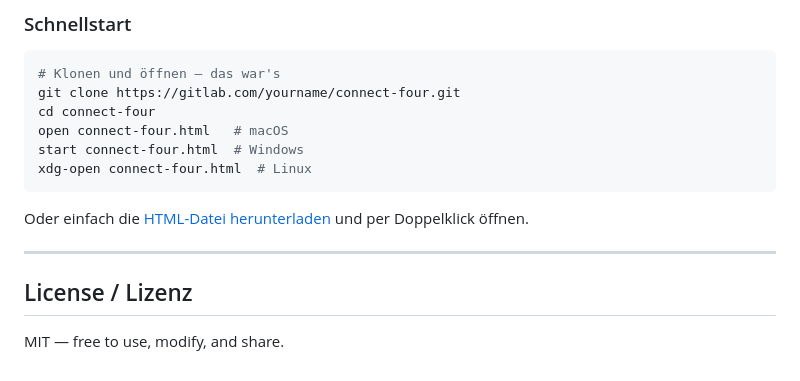
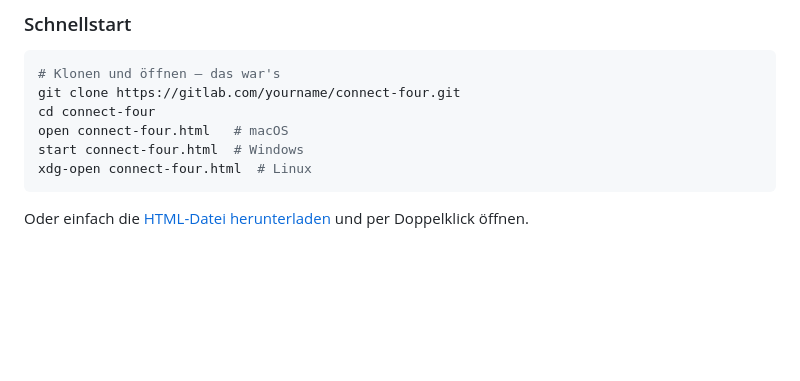
Before and after one commit to Harry-Smivvers/4gewinnt, a Markdown page: README.md, the part around the change. GitHub-like rendering; blank space fills up the shorter version.

Commit message:
Delete License section from README
Removed license section from README.

````diff
--- a/README.md
+++ b/README.md
@@ -237,9 +237,3 @@ xdg-open connect-four.html  # Linux
 ```
 
 Oder einfach die [HTML-Datei herunterladen](connect-four.html) und per Doppelklick öffnen.
-
----
-
-## License / Lizenz
-
-MIT — free to use, modify, and share.
````
